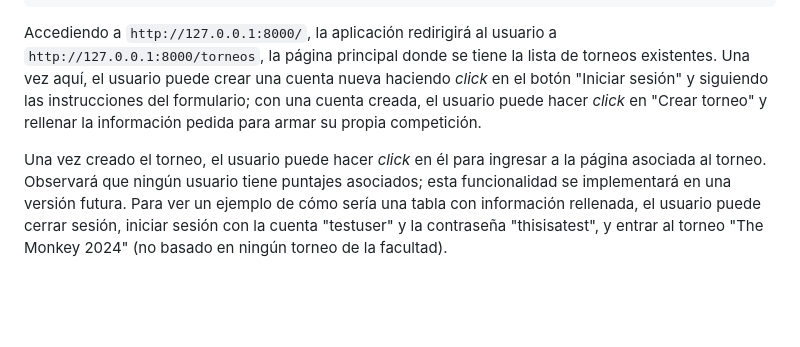
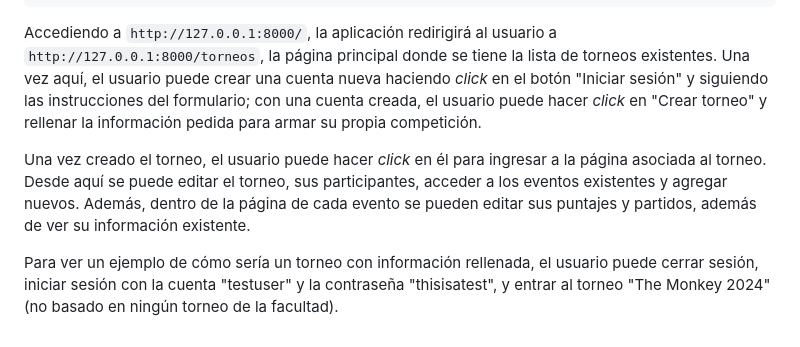
Before and after one commit to DCC-CC4401/2024-1-CC4401-1-grupo-8, a Markdown page: README.md, the part around the change. Drawn GitHub-style; blank space fills up the shorter version.

Commit message:
Actualizar README

```diff
--- a/README.md
+++ b/README.md
@@ -70,4 +70,6 @@ $ python manage.py runserver
 
 Accediendo a `http://127.0.0.1:8000/`, la aplicación redirigirá al usuario a `http://127.0.0.1:8000/torneos`, la página principal donde se tiene la lista de torneos existentes. Una vez aquí, el usuario puede crear una cuenta nueva haciendo *click* en el botón "Iniciar sesión" y siguiendo las instrucciones del formulario; con una cuenta creada, el usuario puede hacer *click* en "Crear torneo" y rellenar la información pedida para armar su propia competición.
 
-Una vez creado el torneo, el usuario puede hacer *click* en él para ingresar a la página asociada al torneo. Observará que ningún usuario tiene puntajes asociados; esta funcionalidad se implementará en una versión futura. Para ver un ejemplo de cómo sería una tabla con información rellenada, el usuario puede cerrar sesión, iniciar sesión con la cuenta "testuser" y la contraseña "thisisatest", y entrar al torneo "The Monkey 2024" (no basado en ningún torneo de la facultad).
+Una vez creado el torneo, el usuario puede hacer *click* en él para ingresar a la página asociada al torneo. Desde aquí se puede editar el torneo, sus participantes, acceder a los eventos existentes y agregar nuevos. Además, dentro de la página de cada evento se pueden editar sus puntajes y partidos, además de ver su información existente.
+
+Para ver un ejemplo de cómo sería un torneo con información rellenada, el usuario puede cerrar sesión, iniciar sesión con la cuenta "testuser" y la contraseña "thisisatest", y entrar al torneo "The Monkey 2024" (no basado en ningún torneo de la facultad).
```
